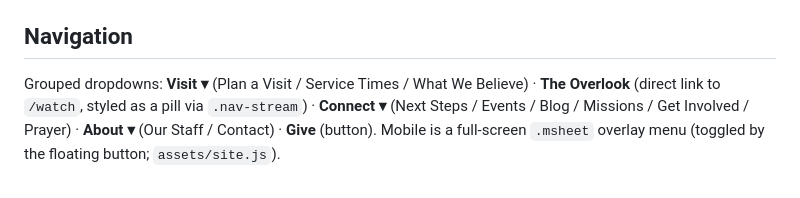
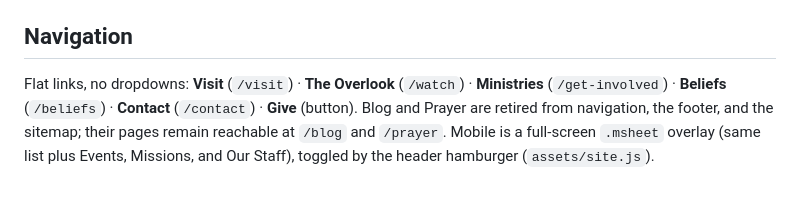
Before and after one commit to bstonesolutions/fairviewbaptist, a Markdown page: AGENTS.md, the part around the change. Drawn GitHub-style.

Commit message:
Document the flat navigation in AGENTS.md
Co-Authored-By: Claude Fable 5 <noreply@anthropic.com>
Claude-Session: https://claude.ai/code/session_01JFnqeuQ1uYWLHyj9X3MNHh

```diff
--- a/AGENTS.md
+++ b/AGENTS.md
@@ -62,8 +62,9 @@ static site), so do not run `npm run build`. Verify changes on the live site aft
   and Supabase `submissions`.
 
 ## Navigation
-Grouped dropdowns: **Visit ▾** (Plan a Visit / Service Times / What We Believe) ·
-**The Overlook** (direct link to `/watch`, styled as a pill via `.nav-stream`) ·
-**Connect ▾** (Next Steps / Events / Blog / Missions / Get Involved / Prayer) ·
-**About ▾** (Our Staff / Contact) · **Give** (button). Mobile is a full-screen `.msheet`
-overlay menu (toggled by the floating button; `assets/site.js`).
+Flat links, no dropdowns: **Visit** (`/visit`) · **The Overlook** (`/watch`) ·
+**Ministries** (`/get-involved`) · **Beliefs** (`/beliefs`) · **Contact** (`/contact`) ·
+**Give** (button). Blog and Prayer are retired from navigation, the footer, and the
+sitemap; their pages remain reachable at `/blog` and `/prayer`. Mobile is a full-screen
+`.msheet` overlay (same list plus Events, Missions, and Our Staff), toggled by the
+header hamburger (`assets/site.js`).
```
